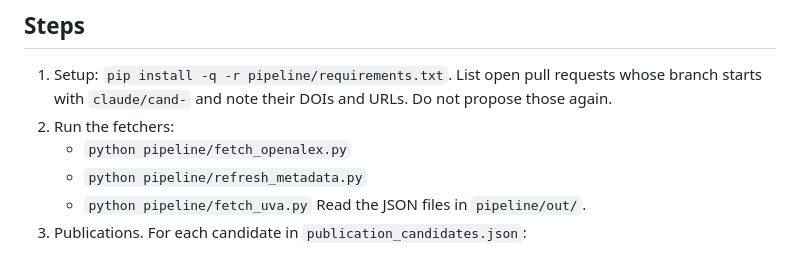
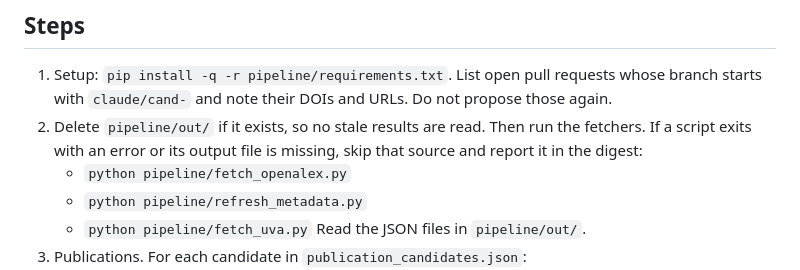
Before and after one commit to ams-startup-lab/ams-startup-lab.github.io, a Markdown page: ROUTINE_PROMPT.md, the part around the change. GitHub-like rendering.

Commit message:
Routine: clear stale pipeline output and report failed fetchers
Co-Authored-By: Claude Fable 5.1 <noreply@anthropic.com>

```diff
--- a/ROUTINE_PROMPT.md
+++ b/ROUTINE_PROMPT.md
@@ -20,7 +20,7 @@ You maintain the website of the Amsterdam Startup Lab (ASL), the entrepreneurshi
 ## Steps
 
 1. Setup: `pip install -q -r pipeline/requirements.txt`. List open pull requests whose branch starts with `claude/cand-` and note their DOIs and URLs. Do not propose those again.
-2. Run the fetchers:
+2. Delete `pipeline/out/` if it exists, so no stale results are read. Then run the fetchers. If a script exits with an error or its output file is missing, skip that source and report it in the digest:
    - `python pipeline/fetch_openalex.py`
    - `python pipeline/refresh_metadata.py`
    - `python pipeline/fetch_uva.py`
```
